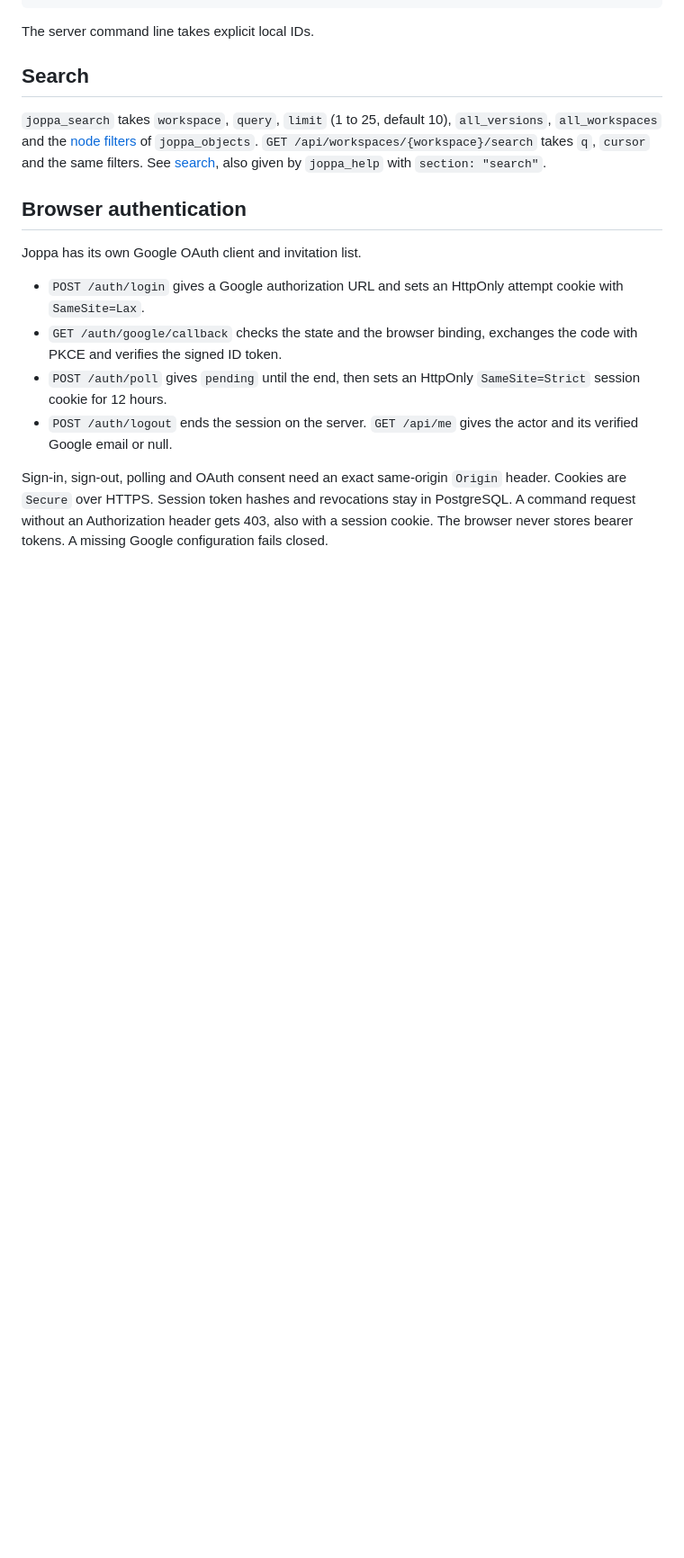
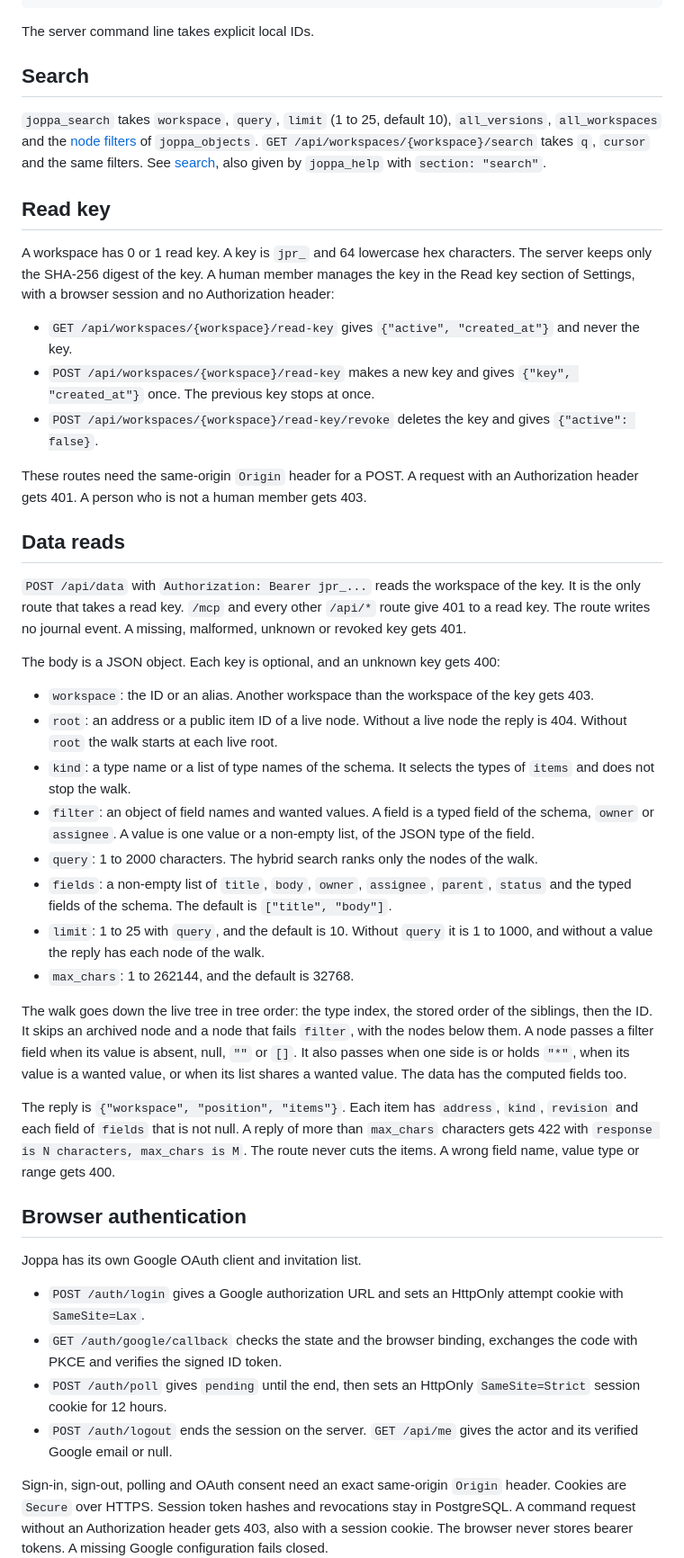
Before and after one commit to skopanev/joppa, a Markdown page: docs/api.md, the part around one of its changes. Shown at 90% size. Rendered like a GitHub page; blank space fills up the shorter version.

Commit message:
Document the read key and POST /api/data

```diff
--- a/docs/api.md
+++ b/docs/api.md
@@ -199,6 +200,47 @@ The server command line takes explicit local IDs.
 `all_workspaces` and the [node filters](read-contract.md#node-filters) of `joppa_objects`. `GET /api/workspaces/{workspace}/search` takes `q`,
 `cursor` and the same filters. See [search](search.md), also given by `joppa_help` with `section: "search"`.
 
+## Read key
+
+A workspace has 0 or 1 read key. A key is `jpr_` and 64 lowercase hex characters. The server
+keeps only the SHA-256 digest of the key. A human member manages the key in the Read key
+section of Settings, with a browser session and no Authorization header:
+
+- `GET /api/workspaces/{workspace}/read-key` gives `{"active", "created_at"}` and never the key.
+- `POST /api/workspaces/{workspace}/read-key` makes a new key and gives `{"key", "created_at"}` once. The previous key stops at once.
+- `POST /api/workspaces/{workspace}/read-key/revoke` deletes the key and gives `{"active": false}`.
+
+These routes need the same-origin `Origin` header for a POST. A request with an
+Authorization header gets 401. A person who is not a human member gets 403.
+
+## Data reads
+
+`POST /api/data` with `Authorization: Bearer jpr_...` reads the workspace of the key. It is
+the only route that takes a read key. `/mcp` and every other `/api/*` route give 401 to a read
+key. The route writes no journal event. A missing, malformed, unknown or revoked key gets 401.
+
+The body is a JSON object. Each key is optional, and an unknown key gets 400:
+
+- `workspace`: the ID or an alias. Another workspace than the workspace of the key gets 403.
+- `root`: an address or a public item ID of a live node. Without a live node the reply is 404. Without `root` the walk starts at each live root.
+- `kind`: a type name or a list of type names of the schema. It selects the types of `items` and does not stop the walk.
+- `filter`: an object of field names and wanted values. A field is a typed field of the schema, `owner` or `assignee`. A value is one value or a non-empty list, of the JSON type of the field.
+- `query`: 1 to 2000 characters. The hybrid search ranks only the nodes of the walk.
+- `fields`: a non-empty list of `title`, `body`, `owner`, `assignee`, `parent`, `status` and the typed fields of the schema. The default is `["title", "body"]`.
+- `limit`: 1 to 25 with `query`, and the default is 10. Without `query` it is 1 to 1000, and without a value the reply has each node of the walk.
+- `max_chars`: 1 to 262144, and the default is 32768.
+
+The walk goes down the live tree in tree order: the type index, the stored order of the
+siblings, then the ID. It skips an archived node and a node that fails `filter`, with the
+nodes below them. A node passes a filter field when its value is absent, null, `""` or `[]`.
+It also passes when one side is or holds `"*"`, when its value is a wanted value, or when its
+list shares a wanted value. The data has the computed fields too.
+
+The reply is `{"workspace", "position", "items"}`. Each item has `address`, `kind`,
+`revision` and each field of `fields` that is not null. A reply of more than `max_chars`
+characters gets 422 with `response is N characters, max_chars is M`. The route never cuts the
+items. A wrong field name, value type or range gets 400.
+
 ## Browser authentication
 
 Joppa has its own Google OAuth client and invitation list.
```
Also changed, not shown: other parts of docs/api.md (+1 -0 lines).
